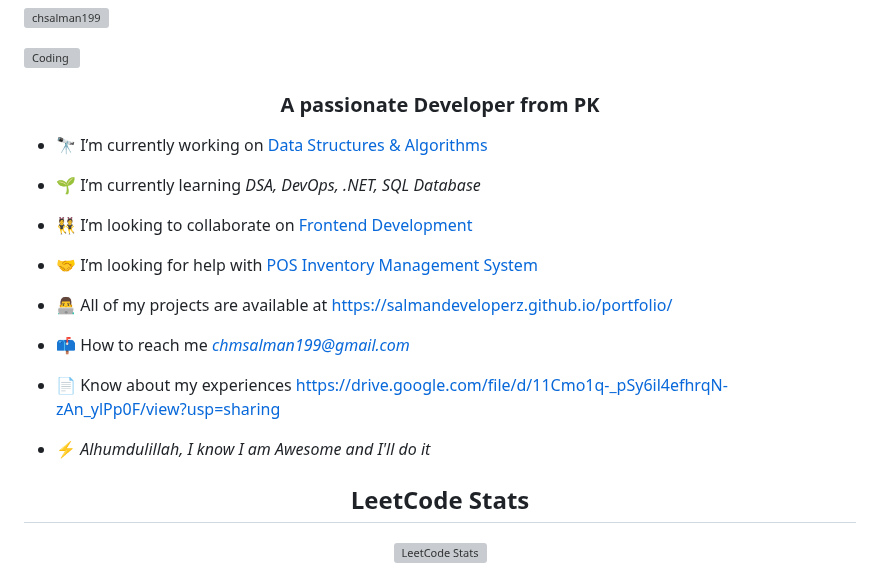
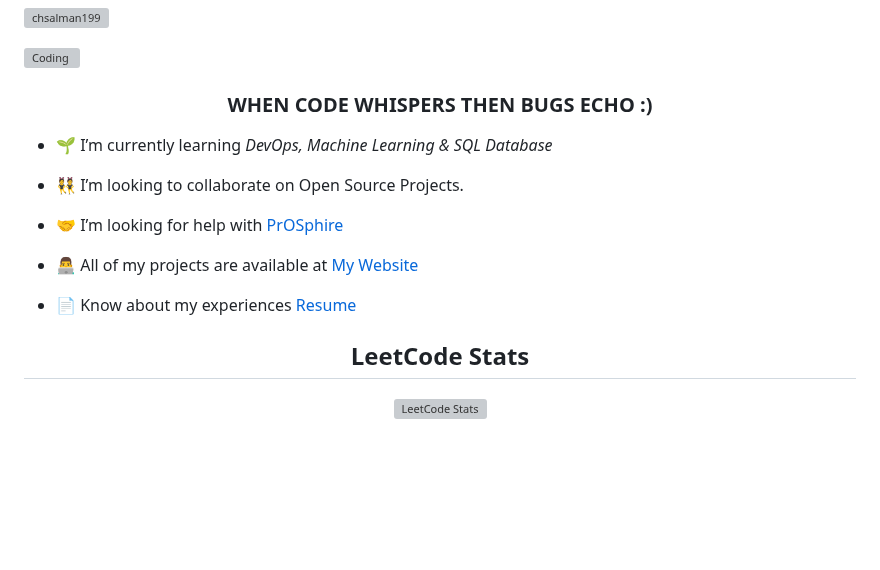
Before and after one commit to SalmanDeveloperz/SalmanDeveloperz, a Markdown page: README.md, the part around one of its changes. GitHub-like rendering; blank space fills up the shorter version; grey boxes are pictures that could not be loaded.

```diff
--- a/README.md
+++ b/README.md
@@ -27,23 +27,17 @@
 <p align="left"> <a href="https://twitter.com/chsalman199" target="blank"><img src="https://img.shields.io/twitter/follow/chsalman199?logo=twitter&style=for-the-badge" alt="chsalman199" /></a> </p>
 <img align="right" alt="Coding" width="400" src="https://raw.githubusercontent.com/devSouvik/devSouvik/master/gif3.gif">
 
-<h3 align="center">A passionate Developer from PK</h3>
+<h3 align="center">WHEN CODE WHISPERS THEN BUGS ECHO :)</h3>
 
-- 🔭 I’m currently working on [Data Structures & Algorithms](https://github.com/SalmanDeveloperz/DSA-in-Cpp)
+- 🌱 I’m currently learning *DevOps, Machine Learning & SQL Database*
 
-- 🌱 I’m currently learning *DSA, DevOps, .NET, SQL Database*
+- 👯 I’m looking to collaborate on Open Source Projects.
 
-- 👯 I’m looking to collaborate on [Frontend Development](https://github.com/SalmanDeveloperz/image_gallery)
+- 🤝 I’m looking for help with [PrOSphire](https://github.com/PrOSphire/PrOSphire)
 
-- 🤝 I’m looking for help with [POS Inventory Management System](https://github.com/SalmanDeveloperz/Point-of-Sales-Inventory-System-University-Project-)
+- 👨‍💻 All of my projects are available at [My Website](https://salman-ch.netlify.app/)
 
-- 👨‍💻 All of my projects are available at [https://salmandeveloperz.github.io/portfolio/](https://SalmanDeveloperz.github.io/portfolio/)
-
-- 📫 How to reach me *chmsalman199@gmail.com*
-
-- 📄 Know about my experiences [https://drive.google.com/file/d/11Cmo1q-_pSy6il4efhrqN-zAn_ylPp0F/view?usp=sharing](https://drive.google.com/file/d/11Cmo1q-_pSy6il4efhrqN-zAn_ylPp0F/view?usp=sharing)
-
-- ⚡ *Alhumdulillah, I know I am Awesome and I'll do it*
+- 📄 Know about my experiences [Resume](https://drive.google.com/file/d/1w4wphn1dU-HaccTY-lL4CSAyqo3_S4pr/view?usp=sharing)
 
 <div align="center">
     <p align="center">
```
Also changed, not shown: other parts of README.md (+24 -27 lines).
